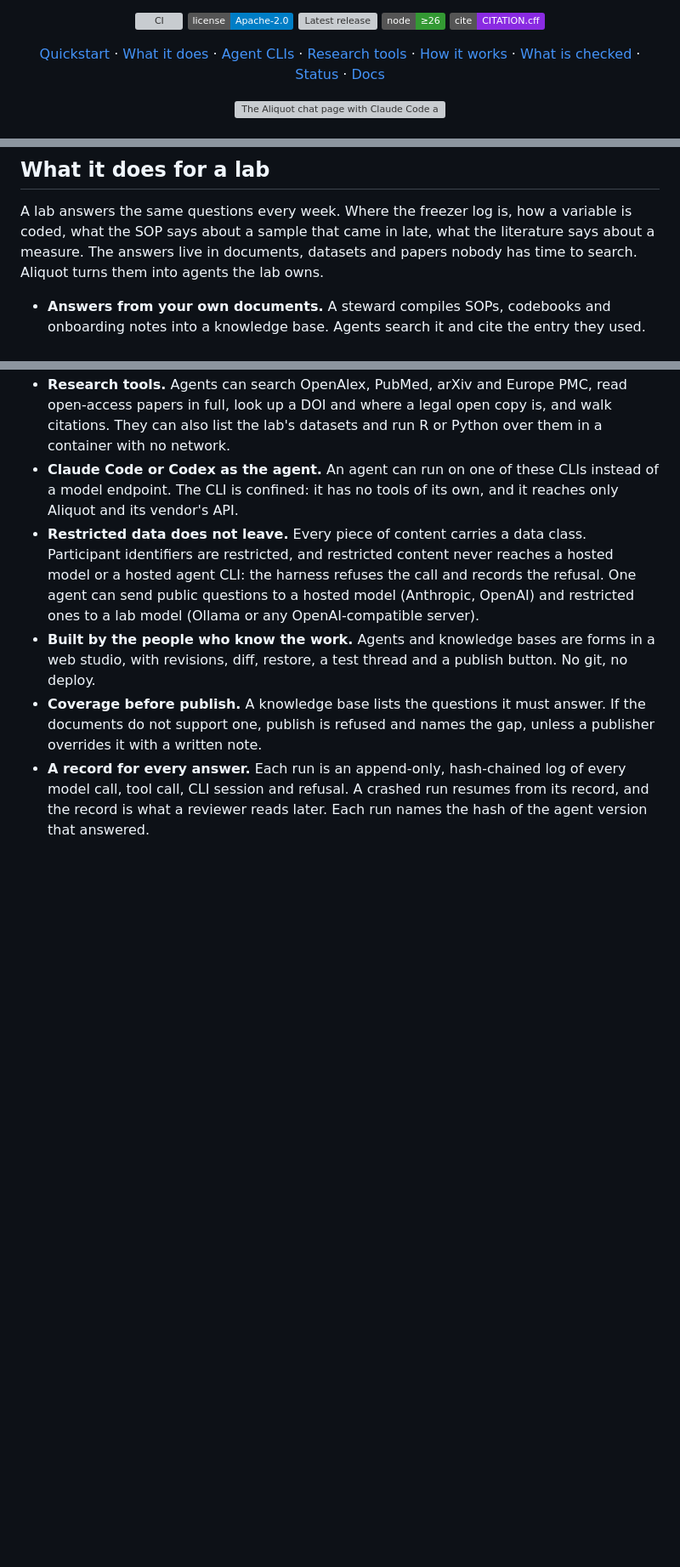
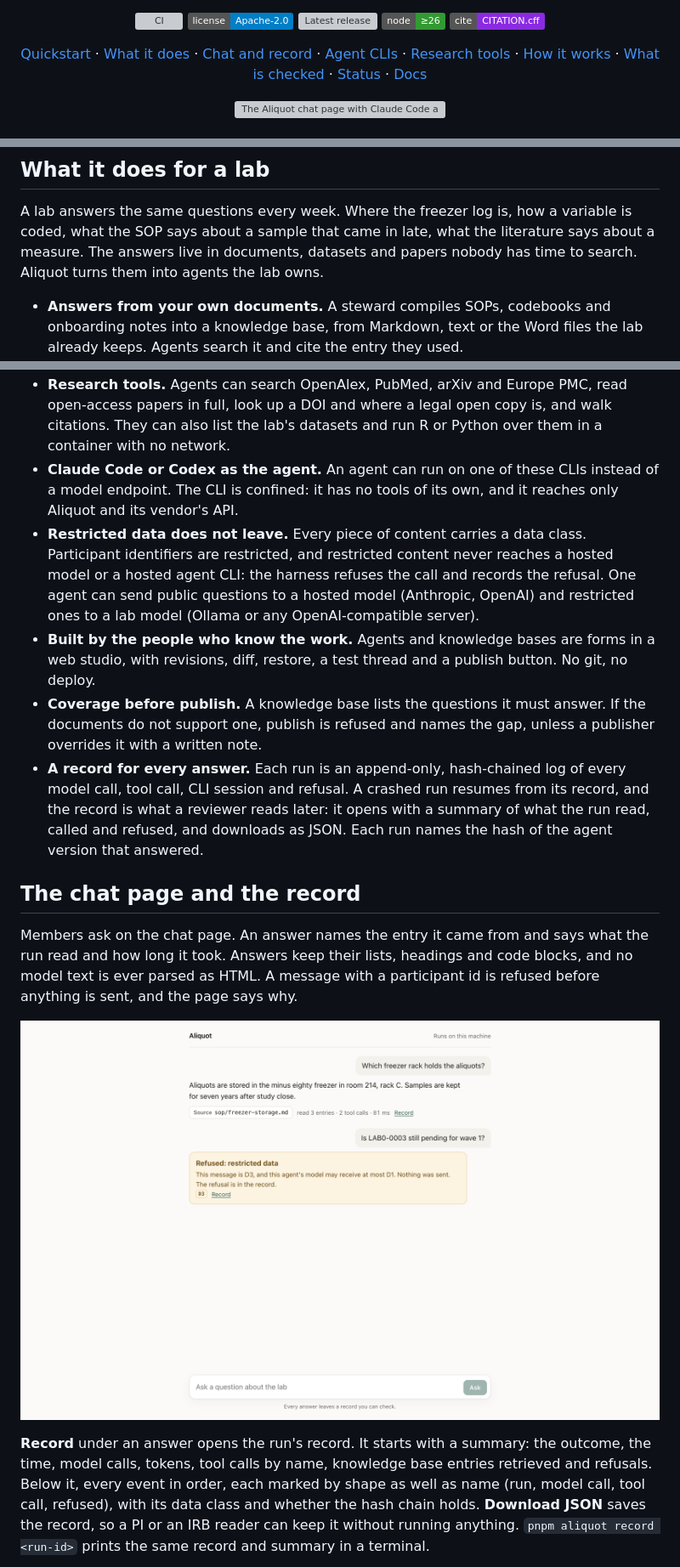
Before and after one commit to oneirum/aliquot, a Markdown page: README.md, 3 parts joined by grey strips. Shown at 85% size. Rendered like a GitHub page; pictures changed too: docs/images/chat-light.png (added); badges without logos; blank space fills up the shorter version; grey boxes are pictures that could not be loaded.

```diff
--- a/README.md
+++ b/README.md
@@ -17,6 +17,7 @@ Every answer leaves a record you can check. Open source, and it runs on a laptop
 <p align="center">
 <a href="#quickstart">Quickstart</a> ·
 <a href="#what-it-does-for-a-lab">What it does</a> ·
+<a href="#the-chat-page-and-the-record">Chat and record</a> ·
 <a href="#agents-on-claude-code-or-codex">Agent CLIs</a> ·
 <a href="#research-tools">Research tools</a> ·
 <a href="#how-it-works">How it works</a> ·
@@ -77,10 +78,24 @@ This uses your own CLI login (`dev_shared_login`), so it is for a developer's ma
 
 A lab answers the same questions every week. Where the freezer log is, how a variable is coded, what the SOP says about a sample that came in late, what the literature says about a measure. The answers live in documents, datasets and papers nobody has time to search. Aliquot turns them into agents the lab owns.
 
-- **Answers from your own documents.** A steward compiles SOPs, codebooks and onboarding notes into a knowledge base. Agents search it and cite the entry they used.
+- **Answers from your own documents.** A steward compiles SOPs, codebooks and onboarding notes into a knowledge base, from Markdown, text or the Word files the lab already keeps. Agents search it and cite the entry they used.
 - **Research tools.** Agents can search OpenAlex, PubMed, arXiv and Europe PMC, read open-access papers in full, look up a DOI and where a legal open copy is, and walk citations. They can also list the lab's datasets and run R or Python over them in a container with no network.
 - **Claude Code or Codex as the agent.** An agent can run on one of these CLIs instead of a model endpoint. The CLI is confined: it has no tools of its own, and it reaches only Aliquot and its vendor's API.
 - **Restricted data does not leave.** Every piece of content carries a data class. Participant identifiers are restricted, and restricted content never reaches a hosted model or a hosted agent CLI: the harness refuses the call and records the refusal. One agent can send public questions to a hosted model (Anthropic, OpenAI) and restricted ones to a lab model (Ollama or any OpenAI-compatible server).
 - **Built by the people who know the work.** Agents and knowledge bases are forms in a web studio, with revisions, diff, restore, a test thread and a publish button. No git, no deploy.
 - **Coverage before publish.** A knowledge base lists the questions it must answer. If the documents do not support one, publish is refused and names the gap, unless a publisher overrides it with a written note.
-- **A record for every answer.** Each run is an append-only, hash-chained log of every model call, tool call, CLI session and refusal. A crashed run resumes from its record, and the record is what a reviewer reads later. Each run names the hash of the agent version that answered.
+- **A record for every answer.** Each run is an append-only, hash-chained log of every model call, tool call, CLI session and refusal. A crashed run resumes from its record, and the record is what a reviewer reads later: it opens with a summary of what the run read, called and refused, and downloads as JSON. Each run names the hash of the agent version that answered.
+
+## The chat page and the record
+
+Members ask on the chat page. An answer names the entry it came from and says what the run read and how long it took. Answers keep their lists, headings and code blocks, and no model text is ever parsed as HTML. A message with a participant id is refused before anything is sent, and the page says why.
+
+<p align="center">
+<picture>
+<source media="(prefers-color-scheme: dark)" srcset="docs/images/chat-dark.png">
+<img alt="The chat page. A question about the freezer rack is answered from the lab handbook, with its source entry, a line saying how many entries and tool calls the run used and how long it took, and a Record link. A question naming participant LAB0-0003 is refused: the message is D3 and the agent's model may receive at most D1, so nothing was sent" src="docs/images/chat-light.png" width="860">
+</picture>
+</p>
+
+**Record** under an answer opens the run's record. It starts with a summary: the outcome, the time, model calls, tokens, tool calls by name, knowledge base entries retrieved and refusals. Below it, every event in order, each marked by shape as well as name (run, model call, tool call, refused), with its data class and whether the hash chain holds. **Download JSON** saves the record, so a PI or an IRB reader can keep it without running anything. `pnpm aliquot record <run-id>` prints the same record and summary in a terminal.
+
```
Also changed, not shown: other parts of README.md (+15 -11 lines), CHANGELOG.md (+9 -0 lines), docs/README.md (+1 -0 lines), docs/ROADMAP.md (added, +63 -0 lines), docs/images/chat-dark.png (added), docs/images/record-dark.png (added), docs/images/record-light.png (added), 1 other file.
